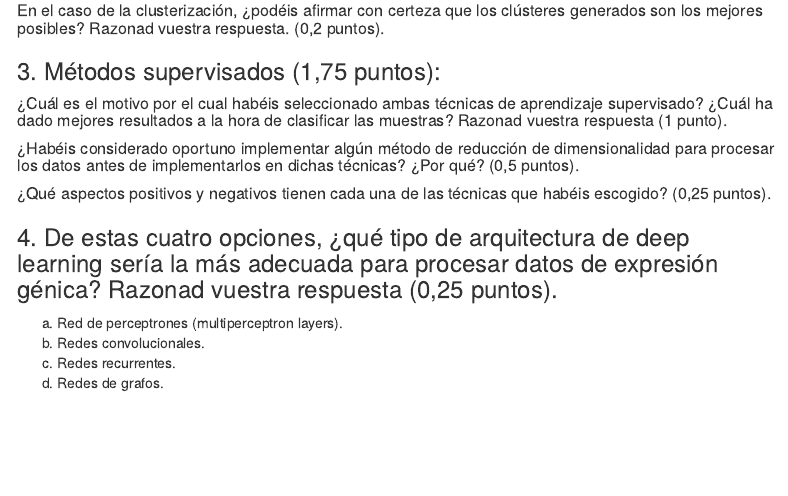
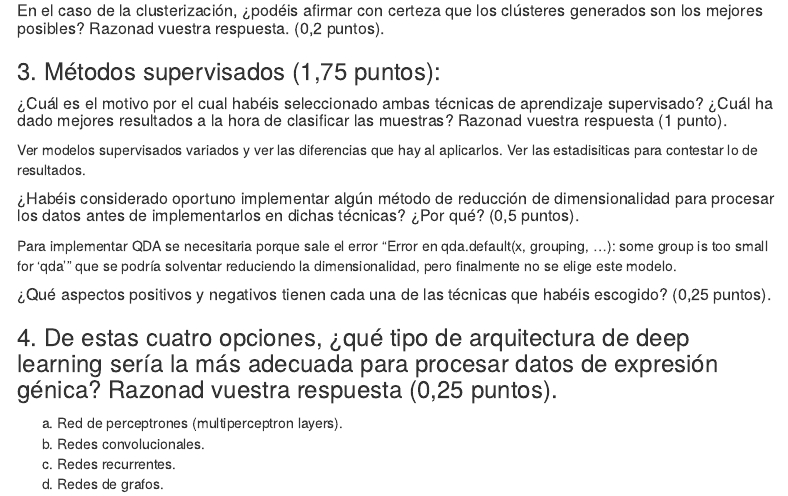
Before and after one commit to albagmoya/Act3_IA, an R Markdown document (Script/Act3_IA.Rmd): the page in a window 1100 px wide, from 4560 px down. Rendered offline with R 4.5, knitr and Pandoc, with nearby package versions; some code elsewhere in the file could not run offline; a font, style sheet, LaTeX package, included part or bibliography that could not be used is replaced or left out; menus at the side of the page are left out.

Commit message:
inicio de respuesta para las preguntas de supervisado

```diff
--- a/Script/Act3_IA.Rmd
+++ b/Script/Act3_IA.Rmd
@@ -440,7 +440,11 @@ Valor Predictivo Negativo (NPV):
 
 ##### ¿Cuál es el motivo por el cual habéis seleccionado ambas técnicas de aprendizaje supervisado? ¿Cuál ha dado mejores resultados a la hora de clasificar las muestras? Razonad vuestra respuesta (1 punto).
 
+Ver modelos supervisados variados y ver las diferencias que hay al aplicarlos. Ver las estadisiticas para contestar lo de resultados.
+
 ##### ¿Habéis considerado oportuno implementar algún método de reducción de dimensionalidad para procesar los datos antes de implementarlos en dichas técnicas? ¿Por qué? (0,5 puntos).
+
+Para implementar QDA se necesitaria porque sale el error "Error en qda.default(x, grouping, ...): some group is too small for 'qda'" que se podría solventar reduciendo la dimensionalidad, pero finalmente no se elige este modelo.
 
 ##### ¿Qué aspectos positivos y negativos tienen cada una de las técnicas que habéis escogido? (0,25 puntos).
 
```
